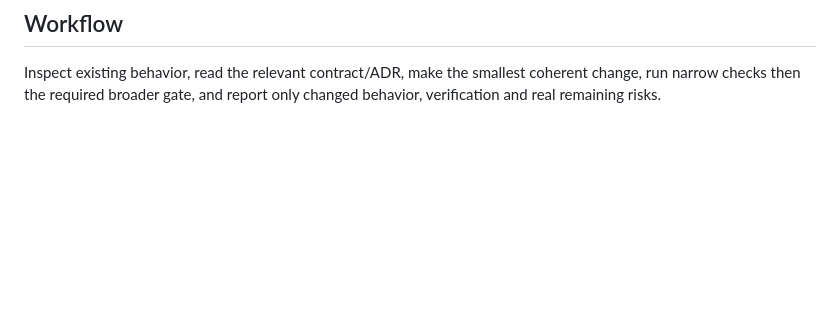
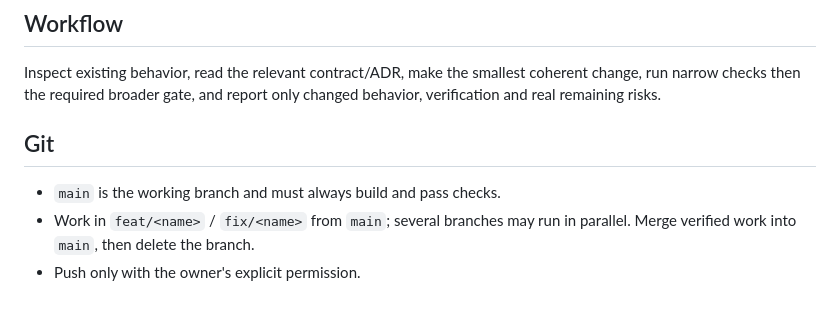
Before and after one commit to arttvad9r/modding-mvp, a Markdown page: AGENTS.md, the part around the change. Rendered like a GitHub page; blank space fills up the shorter version.

Commit message:
Document main + feature branch workflow in AGENTS.md
Co-Authored-By: Claude Opus 5.5 <noreply@anthropic.com>

```diff
--- a/AGENTS.md
+++ b/AGENTS.md
@@ -35,3 +35,8 @@ Service that turns a natural-language request into a validated, installable game
 
 ## Workflow
 Inspect existing behavior, read the relevant contract/ADR, make the smallest coherent change, run narrow checks then the required broader gate, and report only changed behavior, verification and real remaining risks.
+
+## Git
+- `main` is the working branch and must always build and pass checks.
+- Work in `feat/<name>` / `fix/<name>` from `main`; several branches may run in parallel. Merge verified work into `main`, then delete the branch.
+- Push only with the owner's explicit permission.
```
